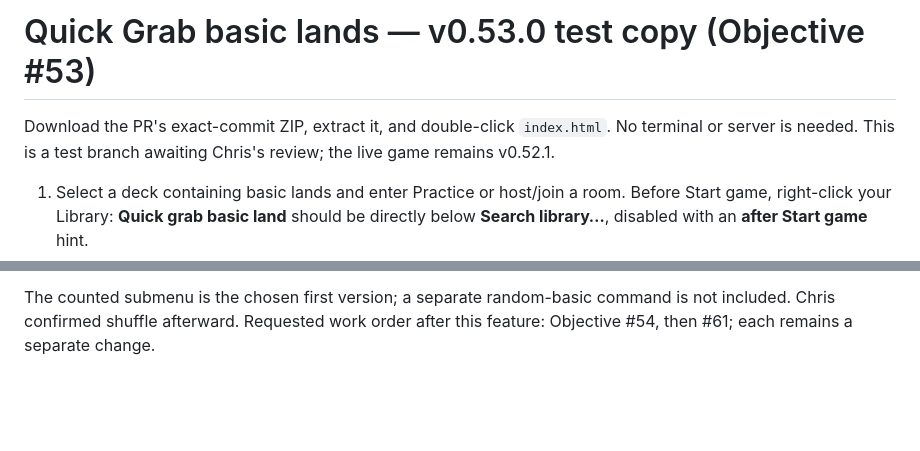
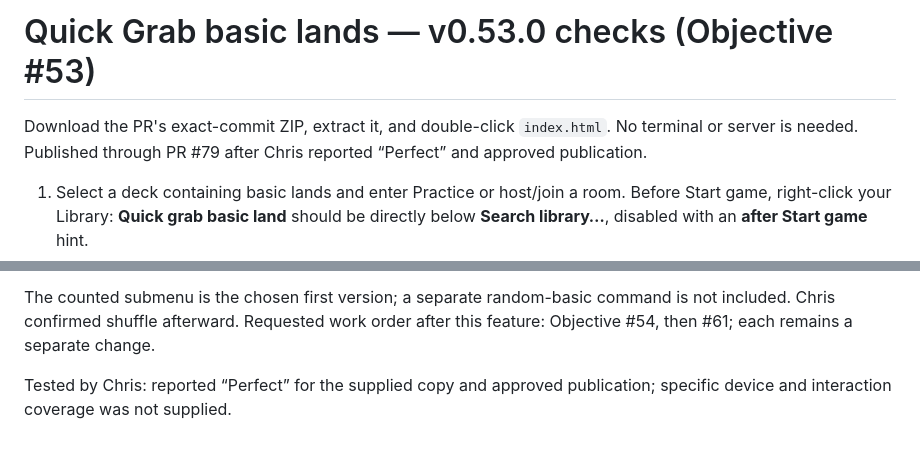
Before and after one commit to ccall1212/commander-table, a Markdown page: TESTING.md, 2 parts joined by grey strips. Rendered like a GitHub page; blank space fills up the shorter version.

```diff
--- a/TESTING.md
+++ b/TESTING.md
@@ -1,6 +1,6 @@
-# Quick Grab basic lands — v0.53.0 test copy (Objective #53)
+# Quick Grab basic lands — v0.53.0 checks (Objective #53)
 
-Download the PR's exact-commit ZIP, extract it, and double-click `index.html`. No terminal or server is needed. This is a test branch awaiting Chris's review; the live game remains v0.52.1.
+Download the PR's exact-commit ZIP, extract it, and double-click `index.html`. No terminal or server is needed. Published through PR #79 after Chris reported “Perfect” and approved publication.
 
 1. Select a deck containing basic lands and enter Practice or host/join a room. Before Start game, right-click your Library: **Quick grab basic land** should be directly below **Search library…**, disabled with an **after Start game** hint.
 2. Keep your opening hand and start the game. Right-click your Library → **Quick grab basic land**. It should list the basic lands still in your Library with counts, such as Forest (6) or Island (4). Drawn/played lands should not be counted. Different printings of Forest should share one Forest entry; snow-covered basics and Wastes should appear when present. Nonbasic lands should not appear.
@@ -18,3 +18,5 @@ Download the PR's exact-commit ZIP, extract it, and double-click `index.html`. N
 - The environment's Chromium blocks `file://` navigation with `ERR_BLOCKED_BY_ADMINISTRATOR`; Chris's extract-and-double-click check remains. Real-device touch behavior and subjective sound have not been checked.
 
 The counted submenu is the chosen first version; a separate random-basic command is not included. Chris confirmed shuffle afterward. Requested work order after this feature: Objective #54, then #61; each remains a separate change.
+
+Tested by Chris: reported “Perfect” for the supplied copy and approved publication; specific device and interaction coverage was not supplied.
```
Also changed, not shown: GPT-CHANGES/OBJECTIVES.md (+3 -15 lines), GPT-CHANGES/README.md (+1 -1 lines).
